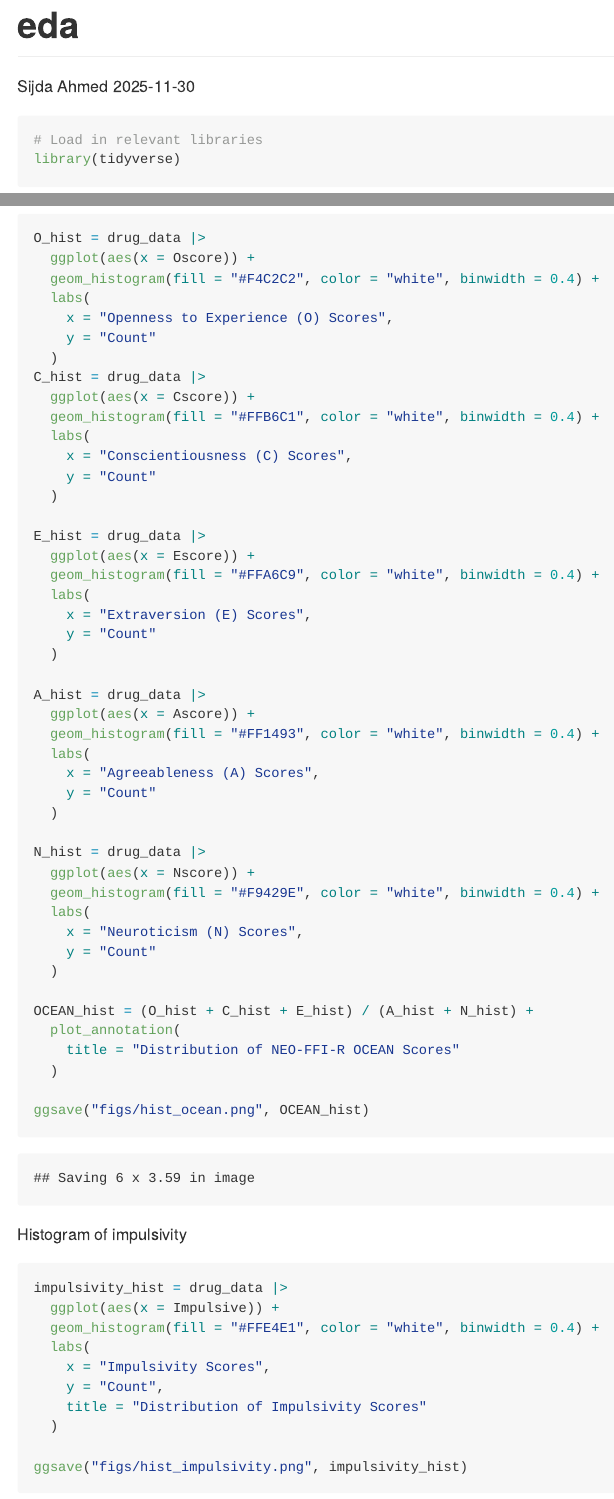
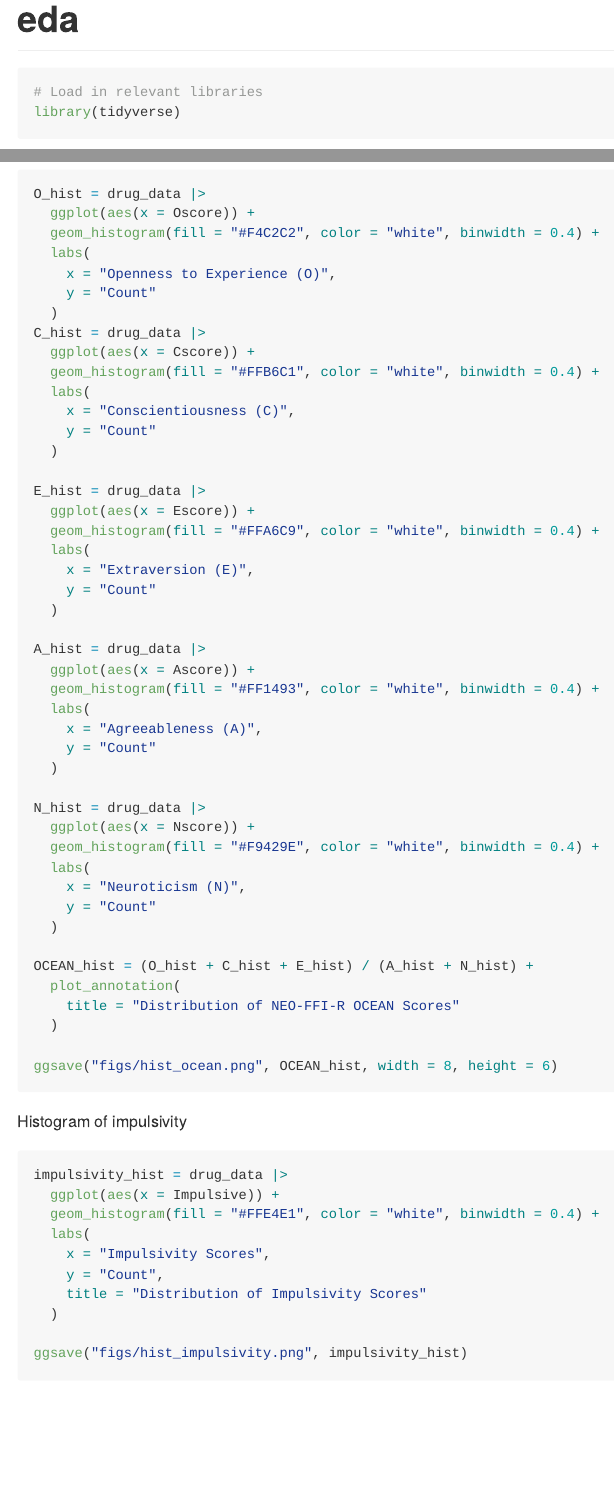
Before and after one commit to Simonwang5529/P8105_FinalProject, an R Markdown document (eda.Rmd): the page in a window 1100 px wide, from its top, and a second part further down, joined at a grey line. Rendered offline with R 4.5, knitr and Pandoc, with nearby package versions.

Commit message:
editing OCEAN histogram size

````diff
--- a/eda.Rmd
+++ b/eda.Rmd
@@ -1,7 +1,5 @@
 ---
 title: "eda"
-author: "Sijda Ahmed"
-date: "2025-11-30"
 output: github_document
 ---
 
@@ -67,14 +65,14 @@ O_hist = drug_data |>
   ggplot(aes(x = Oscore)) +
   geom_histogram(fill = "#F4C2C2", color = "white", binwidth = 0.4) +
   labs(
-    x = "Openness to Experience (O) Scores",
+    x = "Openness to Experience (O)",
     y = "Count"
   )
 C_hist = drug_data |>
   ggplot(aes(x = Cscore)) +
   geom_histogram(fill = "#FFB6C1", color = "white", binwidth = 0.4) +
   labs(
-    x = "Conscientiousness (C) Scores",
+    x = "Conscientiousness (C)",
     y = "Count"
   )
 
@@ -82,7 +80,7 @@ E_hist = drug_data |>
   ggplot(aes(x = Escore)) +
   geom_histogram(fill = "#FFA6C9", color = "white", binwidth = 0.4) +
   labs(
-    x = "Extraversion (E) Scores",
+    x = "Extraversion (E)",
     y = "Count"
   )
 
@@ -90,7 +88,7 @@ A_hist = drug_data |>
   ggplot(aes(x = Ascore)) +
   geom_histogram(fill = "#FF1493", color = "white", binwidth = 0.4) +
   labs(
-    x = "Agreeableness (A) Scores",
+    x = "Agreeableness (A)",
     y = "Count"
   )
 
@@ -98,7 +96,7 @@ N_hist = drug_data |>
   ggplot(aes(x = Nscore)) +
   geom_histogram(fill = "#F9429E", color = "white", binwidth = 0.4) +
   labs(
-    x = "Neuroticism (N) Scores",
+    x = "Neuroticism (N)",
     y = "Count"
   )
 
@@ -107,7 +105,7 @@ OCEAN_hist = (O_hist + C_hist + E_hist) / (A_hist + N_hist) +
     title = "Distribution of NEO-FFI-R OCEAN Scores"
   )
 
-ggsave("figs/hist_ocean.png", OCEAN_hist)
+ggsave("figs/hist_ocean.png", OCEAN_hist, width = 8, height = 6)
 
 ```
 
````
Also changed, not shown: figs/hist_ocean.png.
